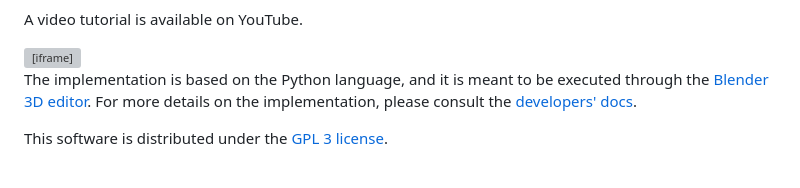
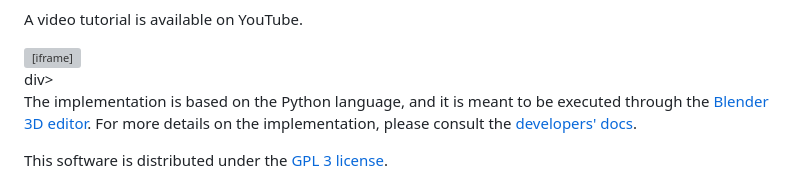
Before and after one commit to DFKI-SignLanguage/MMS-Player, a Markdown page: README.md, the part around one of its changes. GitHub-like rendering; grey boxes are pictures that could not be loaded.

```diff
--- a/README.md
+++ b/README.md
@@ -14,4 +15,6 @@ A video tutorial is available on YouTube.
 <iframe width="560" height="315" src="https://www.youtube.com/embed/MxiFsxXukZw?si=O56qpwOAE6Rh5GKI" title="YouTube video player" frameborder="0" allow="accelerometer; autoplay; clipboard-write; encrypted-media; gyroscope; picture-in-picture; web-share" referrerpolicy="strict-origin-when-cross-origin" allowfullscreen></iframe>
+</div>div>
+
 
 The implementation is based on the Python language, and it is meant to be executed through the [Blender 3D editor](http://www.blender.org).
 For more details on the implementation, please consult the [developers' docs](Docs/DEVELOPERS.md).
```
Also changed, not shown: other parts of README.md (+1 -0 lines).
